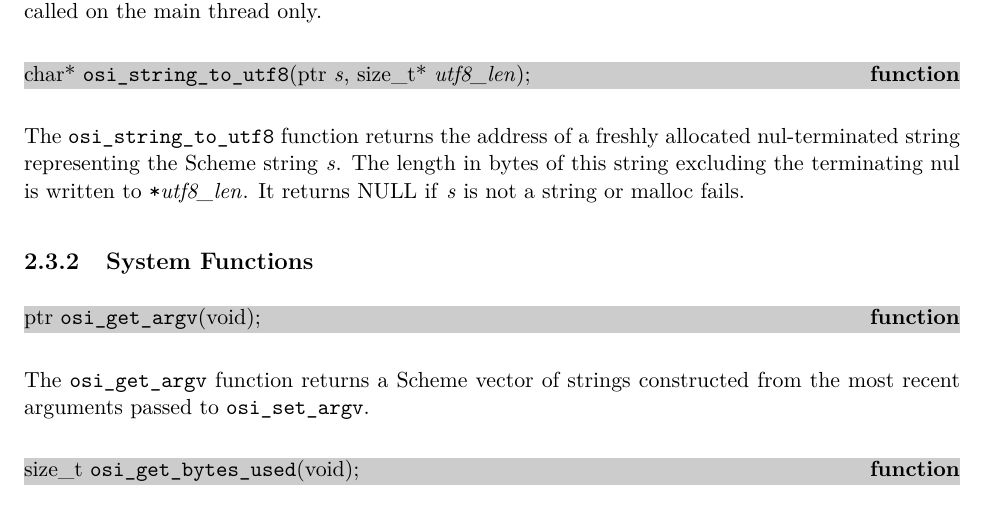
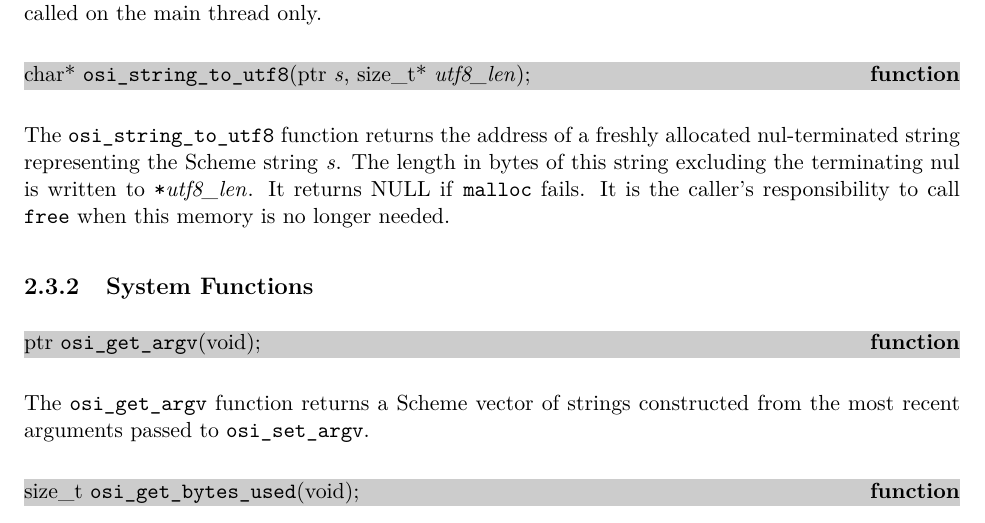
Before and after one commit to becls/swish, a LaTeX thesis (doc/swish.tex, which reads doc/swish/osi.tex): part of page 10 of 105, cut so that both start at the same text. Compiled offline with pdfLaTeX.

Commit message:
remove string check from osi_string_to_utf8 and add detail about calling free

```diff
--- a/doc/swish/osi.tex
+++ b/doc/swish/osi.tex
@@ -152,8 +152,9 @@ main thread only.
 The \code{osi\_string\_to\_utf8} function returns the address of a
 freshly allocated nul-terminated string representing the Scheme string
 \var{s}. The length in bytes of this string excluding the terminating
-nul is written to \code{*\var{utf8\_len}}. It returns NULL if \var{s}
-is not a string or malloc fails.
+nul is written to \code{*\var{utf8\_len}}. It returns NULL if
+\code{malloc} fails. It is the caller's responsibility to call
+\code{free} when this memory is no longer needed.
 
 \subsection {System Functions}
 
```
Also changed, not shown: 1 other file.
